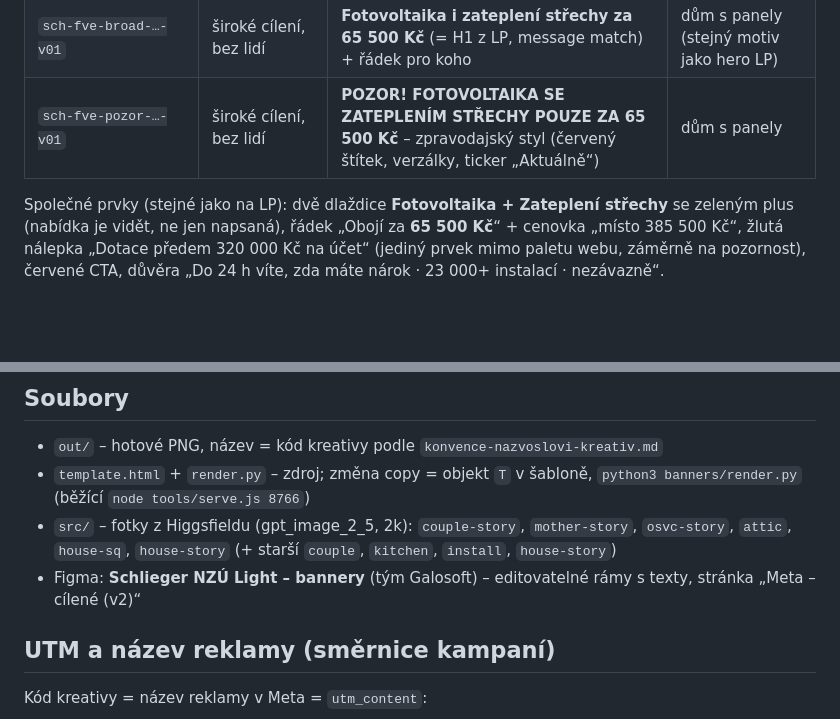
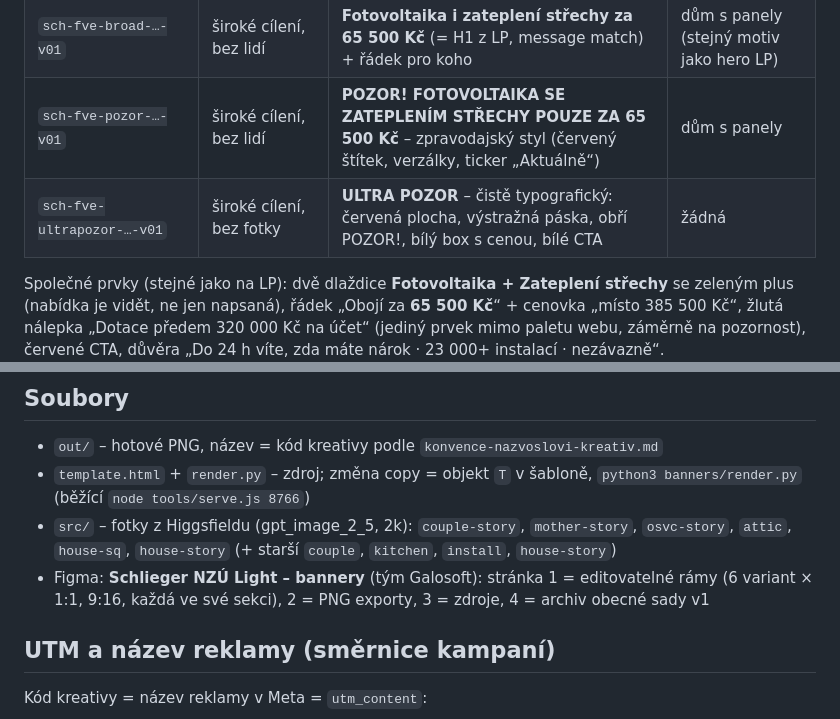
Before and after one commit to martindragusinec-glitch/Strechy-sch, a Markdown page: banners/README.md, 2 parts joined by grey strips. GitHub-like rendering; blank space fills up the shorter version.

Commit message:
Bannery README: ULTRA POZOR a struktura Figmy
Co-Authored-By: Claude Fable 5.1 <noreply@anthropic.com>

```diff
--- a/banners/README.md
+++ b/banners/README.md
@@ -13,6 +13,7 @@ Jen formáty **1080×1080 (feed)** a **1080×1920 (Stories/Reels)**. Ve Stories
 | `sch-fve-osvc-…-v01` | OSVČ s nižšími příjmy | **Jste OSVČ s nižšími příjmy?** | živnostník před domem |
 | `sch-fve-broad-…-v01` | široké cílení, bez lidí | **Fotovoltaika i zateplení střechy za 65 500 Kč** (= H1 z LP, message match) + řádek pro koho | dům s panely (stejný motiv jako hero LP) |
 | `sch-fve-pozor-…-v01` | široké cílení, bez lidí | **POZOR! FOTOVOLTAIKA SE ZATEPLENÍM STŘECHY POUZE ZA 65 500 Kč** – zpravodajský styl (červený štítek, verzálky, ticker „Aktuálně“) | dům s panely |
+| `sch-fve-ultrapozor-…-v01` | široké cílení, bez fotky | **ULTRA POZOR** – čistě typografický: červená plocha, výstražná páska, obří POZOR!, bílý box s cenou, bílé CTA | žádná |
 
 Společné prvky (stejné jako na LP): dvě dlaždice **Fotovoltaika + Zateplení střechy** se zeleným plus (nabídka je vidět, ne jen napsaná), řádek „Obojí za **65 500 Kč**“ + cenovka „místo 385 500 Kč“, žlutá nálepka „Dotace předem 320 000 Kč na účet“ (jediný prvek mimo paletu webu, záměrně na pozornost), červené CTA, důvěra „Do 24 h víte, zda máte nárok · 23 000+ instalací · nezávazně“.
 
@@ -23,7 +24,7 @@ Starší obecná sada (v01–v04, 4 koncepty) zůstala jako `template-v1-obecne.
 - `out/` – hotové PNG, název = kód kreativy podle `konvence-nazvoslovi-kreativ.md`
 - `template.html` + `render.py` – zdroj; změna copy = objekt `T` v šabloně, `python3 banners/render.py` (běžící `node tools/serve.js 8766`)
 - `src/` – fotky z Higgsfieldu (gpt_image_2_5, 2k): `couple-story`, `mother-story`, `osvc-story`, `attic`, `house-sq`, `house-story` (+ starší `couple`, `kitchen`, `install`, `house-story`)
-- Figma: **Schlieger NZÚ Light – bannery** (tým Galosoft) – editovatelné rámy s texty, stránka „Meta – cílené (v2)“
+- Figma: **Schlieger NZÚ Light – bannery** (tým Galosoft): stránka 1 = editovatelné rámy (6 variant × 1:1, 9:16, každá ve své sekci), 2 = PNG exporty, 3 = zdroje, 4 = archiv obecné sady v1
 
 ## UTM a název reklamy (směrnice kampaní)
 
```
